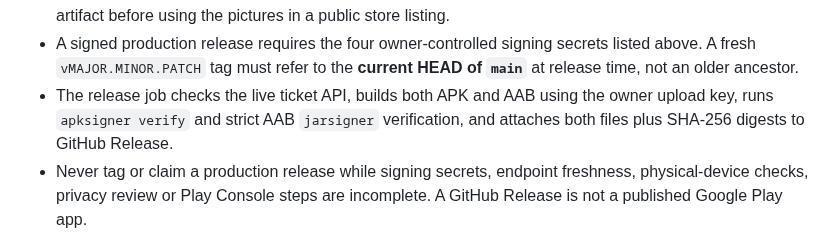
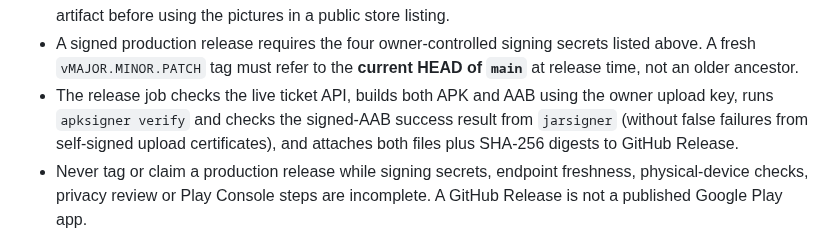
Before and after one commit to abolfazl260/flightiranbot24, a Markdown page: docs/ANDROID_RELEASE.md, the part around the change. GitHub-like rendering.

Commit message:
docs(android): explain valid AAB upload signing verification

```diff
--- a/docs/ANDROID_RELEASE.md
+++ b/docs/ANDROID_RELEASE.md
@@ -122,8 +122,8 @@ and `android/app/build/outputs/bundle/release/app-release.aab`.
   secrets listed above. A fresh `vMAJOR.MINOR.PATCH` tag must refer to the
   **current HEAD of `main`** at release time, not an older ancestor.
 - The release job checks the live ticket API, builds both APK and AAB using
-  the owner upload key, runs `apksigner verify` and strict AAB `jarsigner`
-  verification, and attaches both files plus SHA-256 digests to GitHub Release.
+  the owner upload key, runs `apksigner verify` and checks the signed-AAB success result from
+  `jarsigner` (without false failures from self-signed upload certificates), and attaches both files plus SHA-256 digests to GitHub Release.
 - Never tag or claim a production release while signing secrets, endpoint
   freshness, physical-device checks, privacy review or Play Console steps
   are incomplete. A GitHub Release is not a published Google Play app.
```
